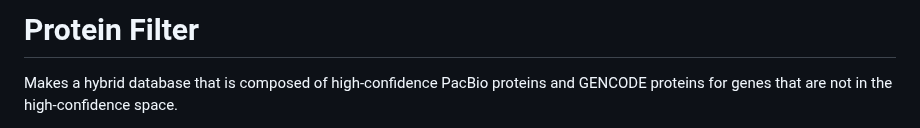
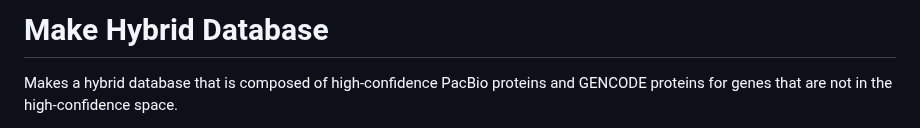
Before and after one commit to efwatts/LRP_Troubleshooting, a Markdown page: 14_make_hybrid_database/README.md, the part around the change. Drawn GitHub-style.

```diff
--- a/14_make_hybrid_database/README.md
+++ b/14_make_hybrid_database/README.md
@@ -1,4 +1,4 @@
-# Protein Filter
+# Make Hybrid Database
 Makes a hybrid database that is composed of high-confidence PacBio proteins and GENCODE proteins for genes that are not in the high-confidence space. <br />
 
 High-confidence is defined as genes in which the PacBio sampling is adequate (default average transcript length 1-4kb) and a total of 3 CPM (counts per million; default) per gene <br />
```
